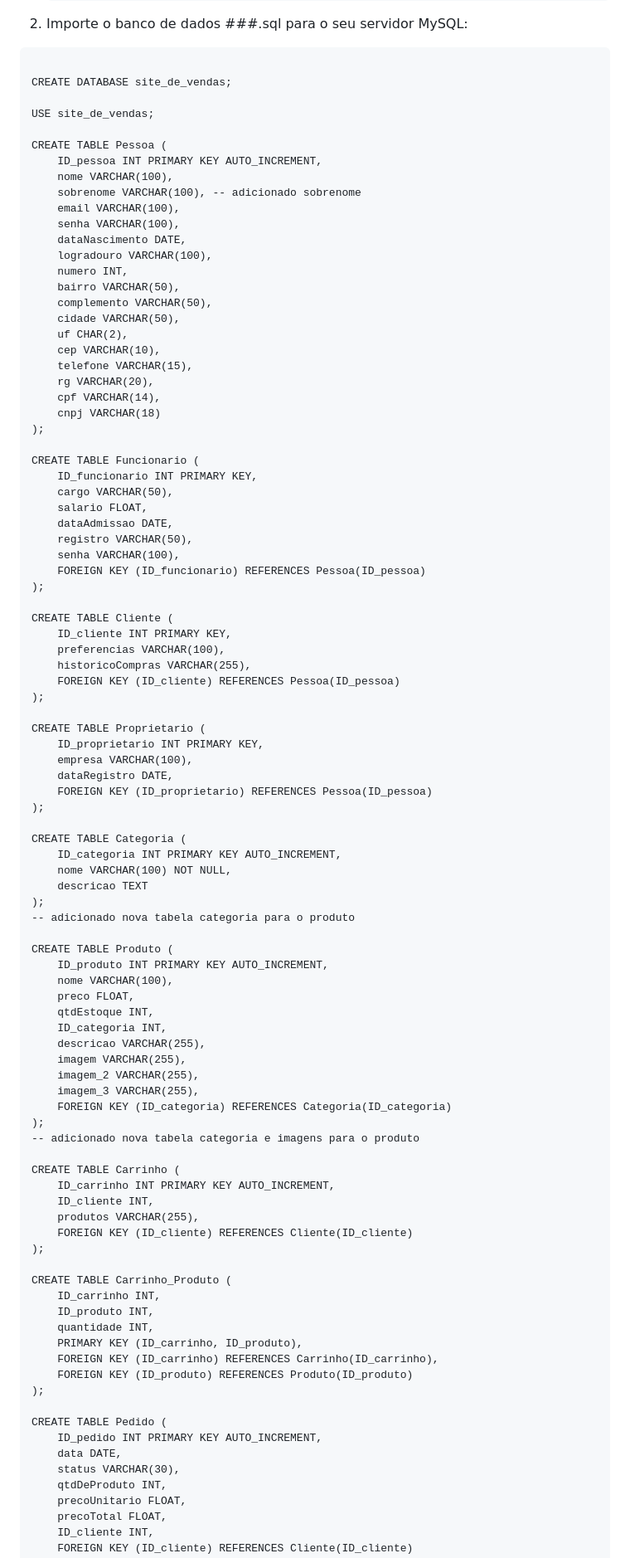
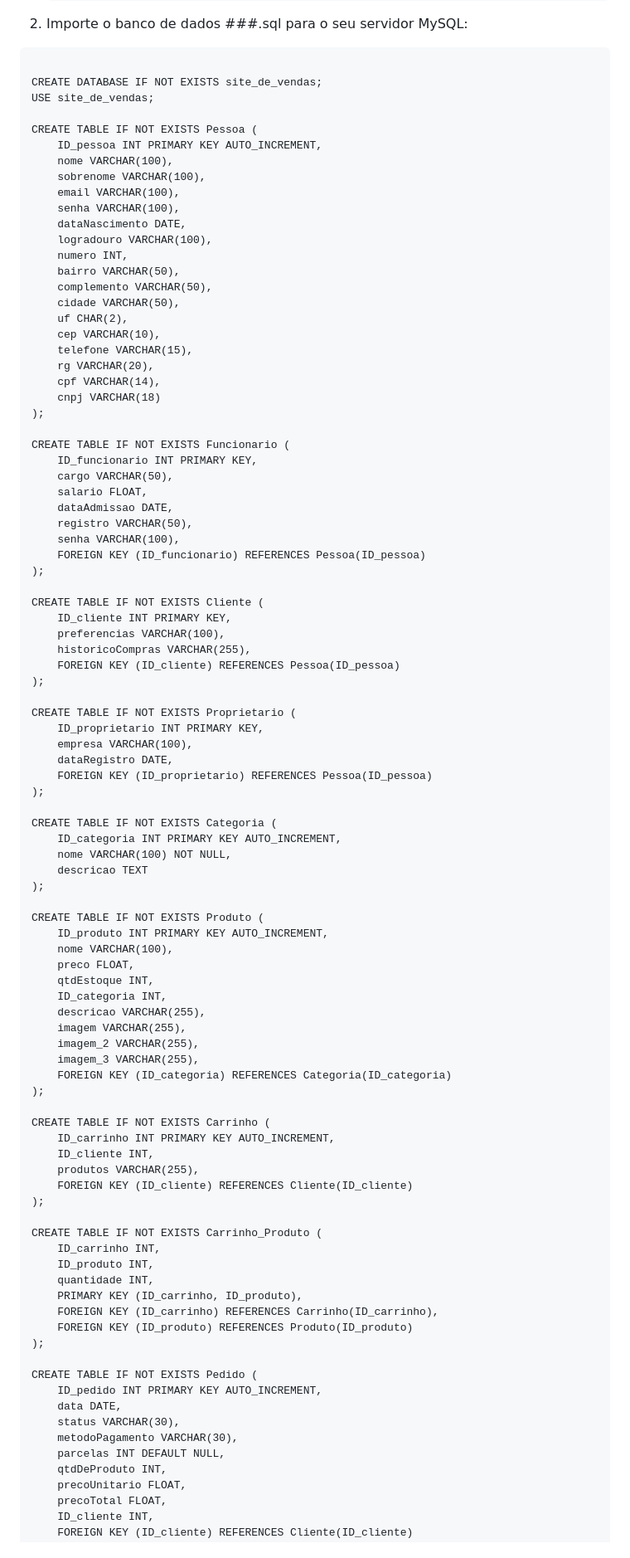
Before and after one commit to jvzin8040/Sistema-de-Vendas, a Markdown page: README.md, the part around one of its changes. Shown at 83% size. GitHub-like rendering.

````diff
--- a/README.md
+++ b/README.md
@@ -31,14 +31,13 @@
 
 ```html
 
-CREATE DATABASE site_de_vendas;
-
+CREATE DATABASE IF NOT EXISTS site_de_vendas;
 USE site_de_vendas;
 
-CREATE TABLE Pessoa (
+CREATE TABLE IF NOT EXISTS Pessoa (
     ID_pessoa INT PRIMARY KEY AUTO_INCREMENT,
     nome VARCHAR(100),
-    sobrenome VARCHAR(100), -- adicionado sobrenome
+    sobrenome VARCHAR(100),
     email VARCHAR(100),
     senha VARCHAR(100),
     dataNascimento DATE,
@@ -55,7 +54,7 @@ CREATE TABLE Pessoa (
     cnpj VARCHAR(18)
 );
 
-CREATE TABLE Funcionario (
+CREATE TABLE IF NOT EXISTS Funcionario (
     ID_funcionario INT PRIMARY KEY,
     cargo VARCHAR(50),
     salario FLOAT,
@@ -65,28 +64,27 @@ CREATE TABLE Funcionario (
     FOREIGN KEY (ID_funcionario) REFERENCES Pessoa(ID_pessoa)
 );
 
-CREATE TABLE Cliente (
+CREATE TABLE IF NOT EXISTS Cliente (
     ID_cliente INT PRIMARY KEY,
     preferencias VARCHAR(100),
     historicoCompras VARCHAR(255),
     FOREIGN KEY (ID_cliente) REFERENCES Pessoa(ID_pessoa)
 );
 
-CREATE TABLE Proprietario (
+CREATE TABLE IF NOT EXISTS Proprietario (
     ID_proprietario INT PRIMARY KEY,
     empresa VARCHAR(100),
     dataRegistro DATE,
     FOREIGN KEY (ID_proprietario) REFERENCES Pessoa(ID_pessoa)
 );
 
-CREATE TABLE Categoria (
+CREATE TABLE IF NOT EXISTS Categoria (
     ID_categoria INT PRIMARY KEY AUTO_INCREMENT,
     nome VARCHAR(100) NOT NULL,
     descricao TEXT
 );
--- adicionado nova tabela categoria para o produto
 
-CREATE TABLE Produto (
+CREATE TABLE IF NOT EXISTS Produto (
     ID_produto INT PRIMARY KEY AUTO_INCREMENT,
     nome VARCHAR(100),
     preco FLOAT,
@@ -98,16 +96,15 @@ CREATE TABLE Produto (
     imagem_3 VARCHAR(255),
     FOREIGN KEY (ID_categoria) REFERENCES Categoria(ID_categoria)
 );
--- adicionado nova tabela categoria e imagens para o produto
 
-CREATE TABLE Carrinho (
+CREATE TABLE IF NOT EXISTS Carrinho (
     ID_carrinho INT PRIMARY KEY AUTO_INCREMENT,
     ID_cliente INT,
     produtos VARCHAR(255),
     FOREIGN KEY (ID_cliente) REFERENCES Cliente(ID_cliente)
 );
 
-CREATE TABLE Carrinho_Produto (
+CREATE TABLE IF NOT EXISTS Carrinho_Produto (
     ID_carrinho INT,
     ID_produto INT,
     quantidade INT,
@@ -116,10 +113,12 @@ CREATE TABLE Carrinho_Produto (
     FOREIGN KEY (ID_produto) REFERENCES Produto(ID_produto)
 );
 
-CREATE TABLE Pedido (
+CREATE TABLE IF NOT EXISTS Pedido (
     ID_pedido INT PRIMARY KEY AUTO_INCREMENT,
     data DATE,
     status VARCHAR(30),
+    metodoPagamento VARCHAR(30),
+    parcelas INT DEFAULT NULL,
     qtdDeProduto INT,
     precoUnitario FLOAT,
     precoTotal FLOAT,
````
Also changed, not shown: other parts of README.md (+12 -2 lines).
